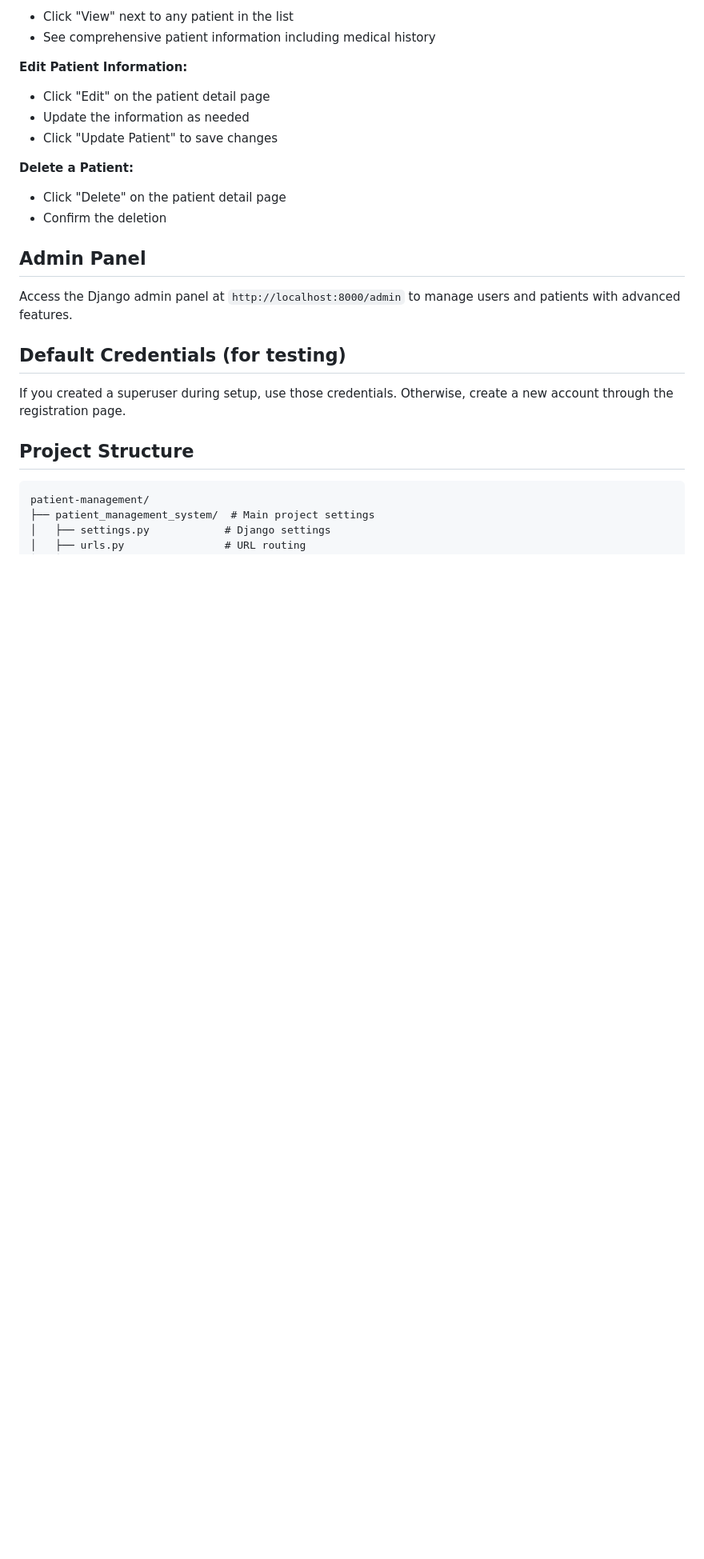
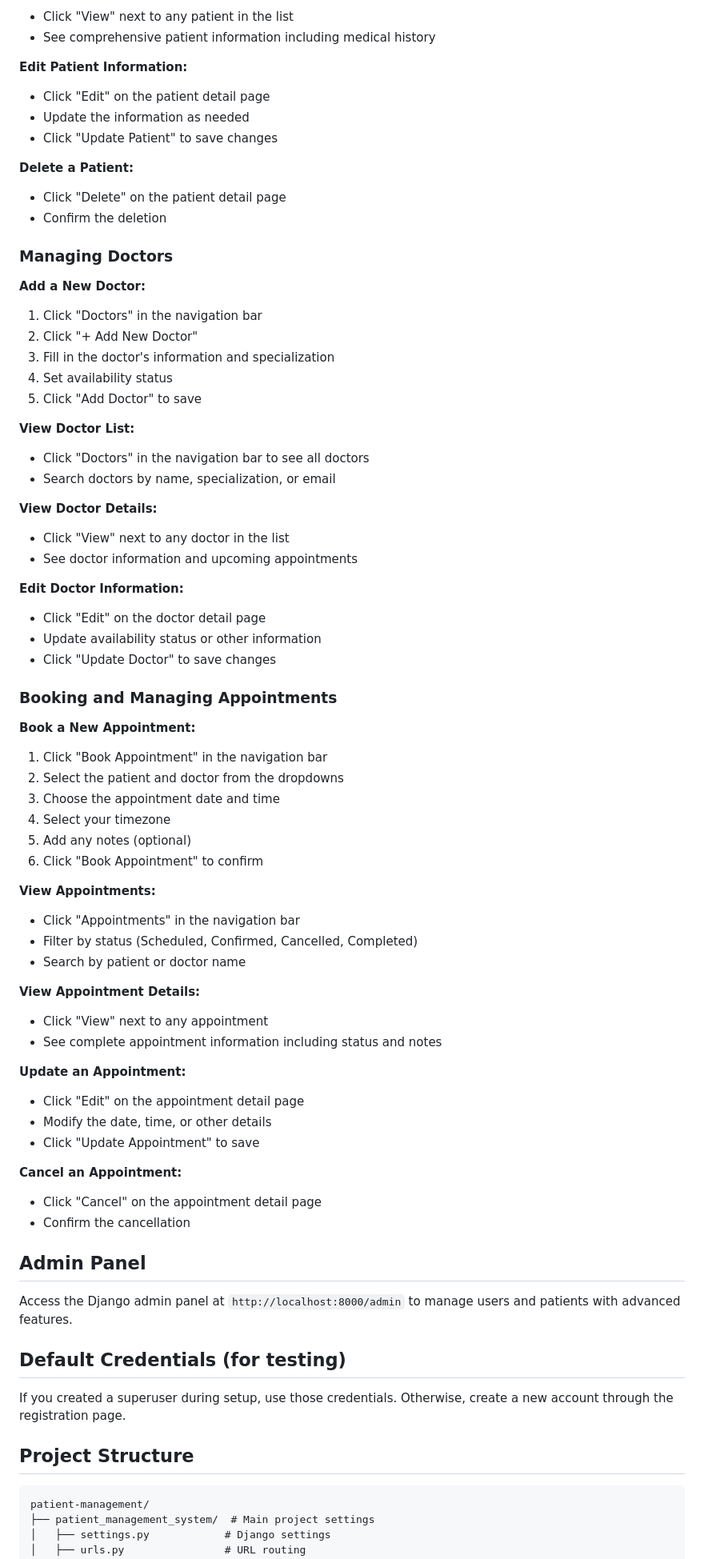
Before and after one commit to fahmadgh/patient-management, a Markdown page: README.md, the part around one of its changes. Shown at 80% size. Drawn GitHub-style; blank space fills up the shorter version.

Commit message:
Update README documentation with appointment booking features
Co-authored-by: fahmadgh <29740704+fahmadgh@users.noreply.github.com>

```diff
--- a/README.md
+++ b/README.md
@@ -79,6 +85,56 @@ python manage.py runserver
 - Click "Delete" on the patient detail page
 - Confirm the deletion
 
+### Managing Doctors
+
+**Add a New Doctor:**
+1. Click "Doctors" in the navigation bar
+2. Click "+ Add New Doctor"
+3. Fill in the doctor's information and specialization
+4. Set availability status
+5. Click "Add Doctor" to save
+
+**View Doctor List:**
+- Click "Doctors" in the navigation bar to see all doctors
+- Search doctors by name, specialization, or email
+
+**View Doctor Details:**
+- Click "View" next to any doctor in the list
+- See doctor information and upcoming appointments
+
+**Edit Doctor Information:**
+- Click "Edit" on the doctor detail page
+- Update availability status or other information
+- Click "Update Doctor" to save changes
+
+### Booking and Managing Appointments
+
+**Book a New Appointment:**
+1. Click "Book Appointment" in the navigation bar
+2. Select the patient and doctor from the dropdowns
+3. Choose the appointment date and time
+4. Select your timezone
+5. Add any notes (optional)
+6. Click "Book Appointment" to confirm
+
+**View Appointments:**
+- Click "Appointments" in the navigation bar
+- Filter by status (Scheduled, Confirmed, Cancelled, Completed)
+- Search by patient or doctor name
+
+**View Appointment Details:**
+- Click "View" next to any appointment
+- See complete appointment information including status and notes
+
+**Update an Appointment:**
+- Click "Edit" on the appointment detail page
+- Modify the date, time, or other details
+- Click "Update Appointment" to save
+
+**Cancel an Appointment:**
+- Click "Cancel" on the appointment detail page
+- Confirm the cancellation
+
 ## Admin Panel
 
 Access the Django admin panel at `http://localhost:8000/admin` to manage users and patients with advanced features.
```
Also changed, not shown: other parts of README.md (+16 -5 lines).
